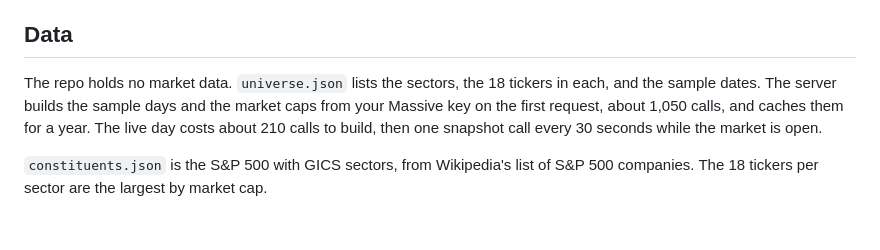
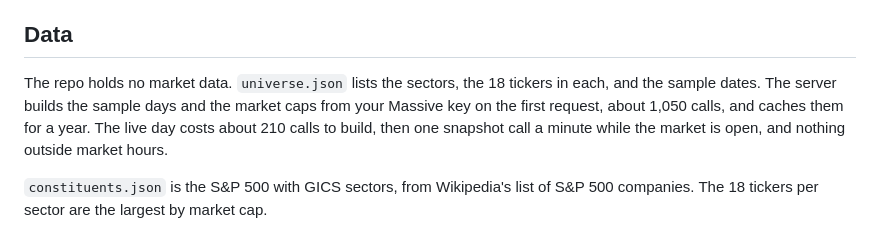
Before and after one commit to rgourley/market-city, a Markdown page: README.md, the part around the change. GitHub-like rendering.

Commit message:
docs: refresh rate in README

```diff
--- a/README.md
+++ b/README.md
@@ -90,6 +90,6 @@ The session refreshes on demand: a request that finds the data older than a minu
 
 ## Data
 
-The repo holds no market data. `universe.json` lists the sectors, the 18 tickers in each, and the sample dates. The server builds the sample days and the market caps from your Massive key on the first request, about 1,050 calls, and caches them for a year. The live day costs about 210 calls to build, then one snapshot call every 30 seconds while the market is open.
+The repo holds no market data. `universe.json` lists the sectors, the 18 tickers in each, and the sample dates. The server builds the sample days and the market caps from your Massive key on the first request, about 1,050 calls, and caches them for a year. The live day costs about 210 calls to build, then one snapshot call a minute while the market is open, and nothing outside market hours.
 
 `constituents.json` is the S&P 500 with GICS sectors, from Wikipedia's list of S&P 500 companies. The 18 tickers per sector are the largest by market cap.
```
